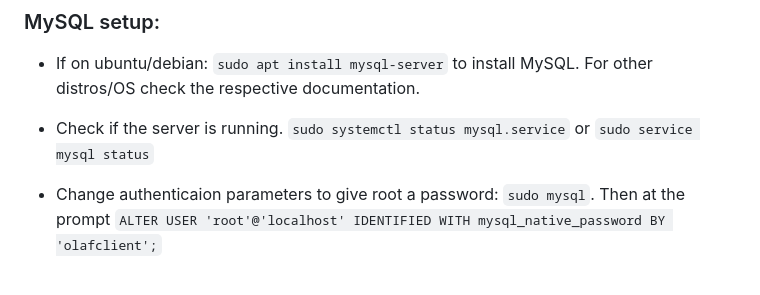
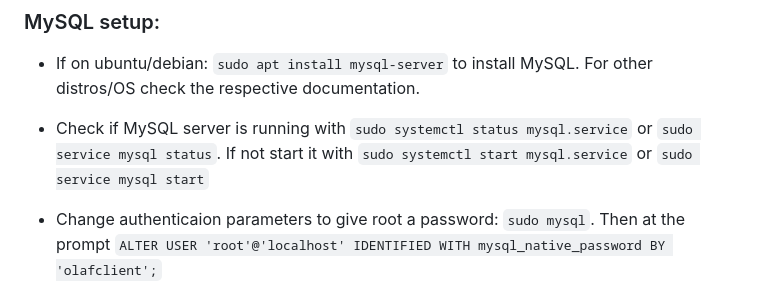
Before and after one commit to SirKennard/SecureProgrammingGroup42, a Markdown page: README.md, the part around the change. Drawn GitHub-style.

```diff
--- a/README.md
+++ b/README.md
@@ -18,7 +18,7 @@ Install required Python packages with `python3 -m pip install -r requirements.tx
 - If on ubuntu/debian:
 `sudo apt install mysql-server` to install MySQL. For other distros/OS check the respective documentation.
 
-- Check if the server is running. `sudo systemctl status mysql.service` or `sudo service mysql status`
+- Check if MySQL server is running with `sudo systemctl status mysql.service` or `sudo service mysql status`. If not start it with `sudo systemctl start mysql.service` or `sudo service mysql start`
 
 - Change authenticaion parameters to give root a password: `sudo mysql`. Then at the prompt `ALTER USER 'root'@'localhost' IDENTIFIED WITH mysql_native_password BY 'olafclient';`
 
```
